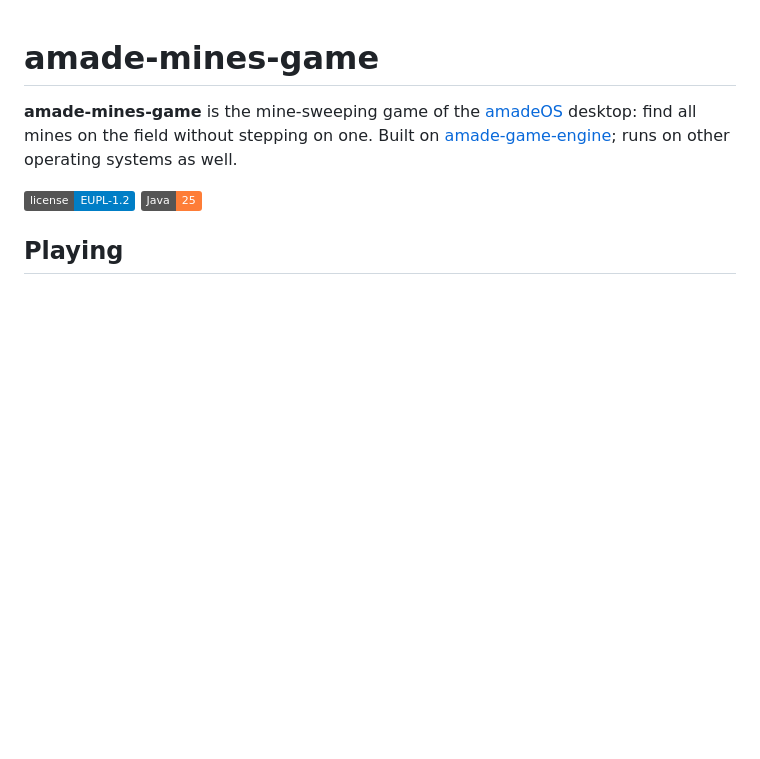
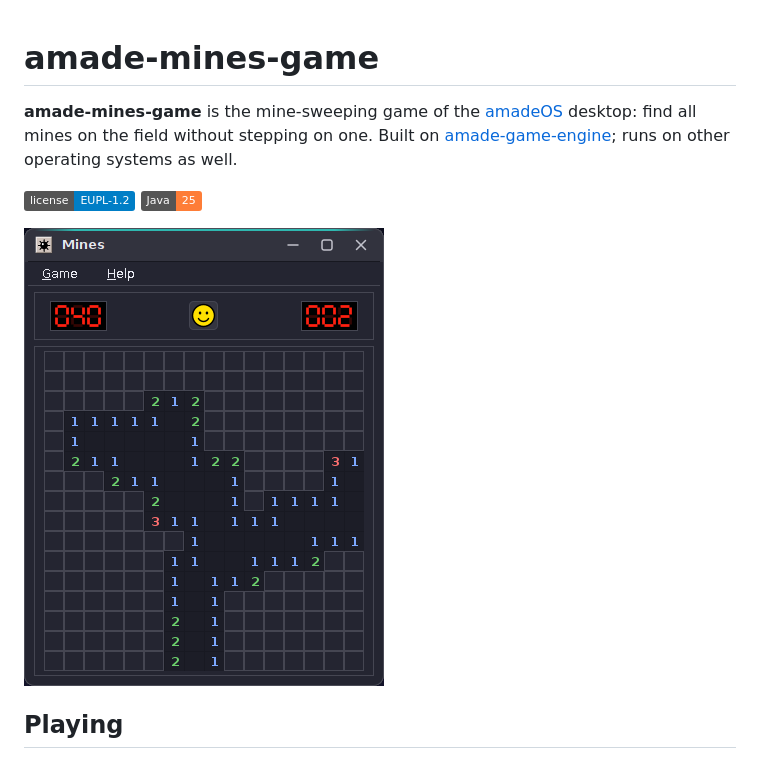
Before and after one commit to amadeos-eu/amade-mines-game, a Markdown page: README.md, the part around the change. Rendered like a GitHub page; pictures changed too: docs/screenshots/amade-mines-game.png; badges without logos; blank space fills up the shorter version.

Commit message:
docs(readme): show the Horizon look in the screenshots
The screenshots in docs/screenshots (used by the README and the AppStream
metainfo) showed the classic CDE look. They are replaced by shots in the
Horizon look, Dark scheme; a README without a picture gets one.

Co-Authored-By: Claude Opus 5.5 <noreply@anthropic.com>
Claude-Session: https://claude.ai/code/session_017Pd6NcKy4y87wY8jkALjpZ

```diff
--- a/README.md
+++ b/README.md
@@ -4,6 +4,8 @@
 
 ![License](https://img.shields.io/badge/license-EUPL--1.2-blue)
 ![Java](https://img.shields.io/badge/Java-25-orange)
+
+![Mines](docs/screenshots/amade-mines-game.png)
 
 ## Playing
 
```
